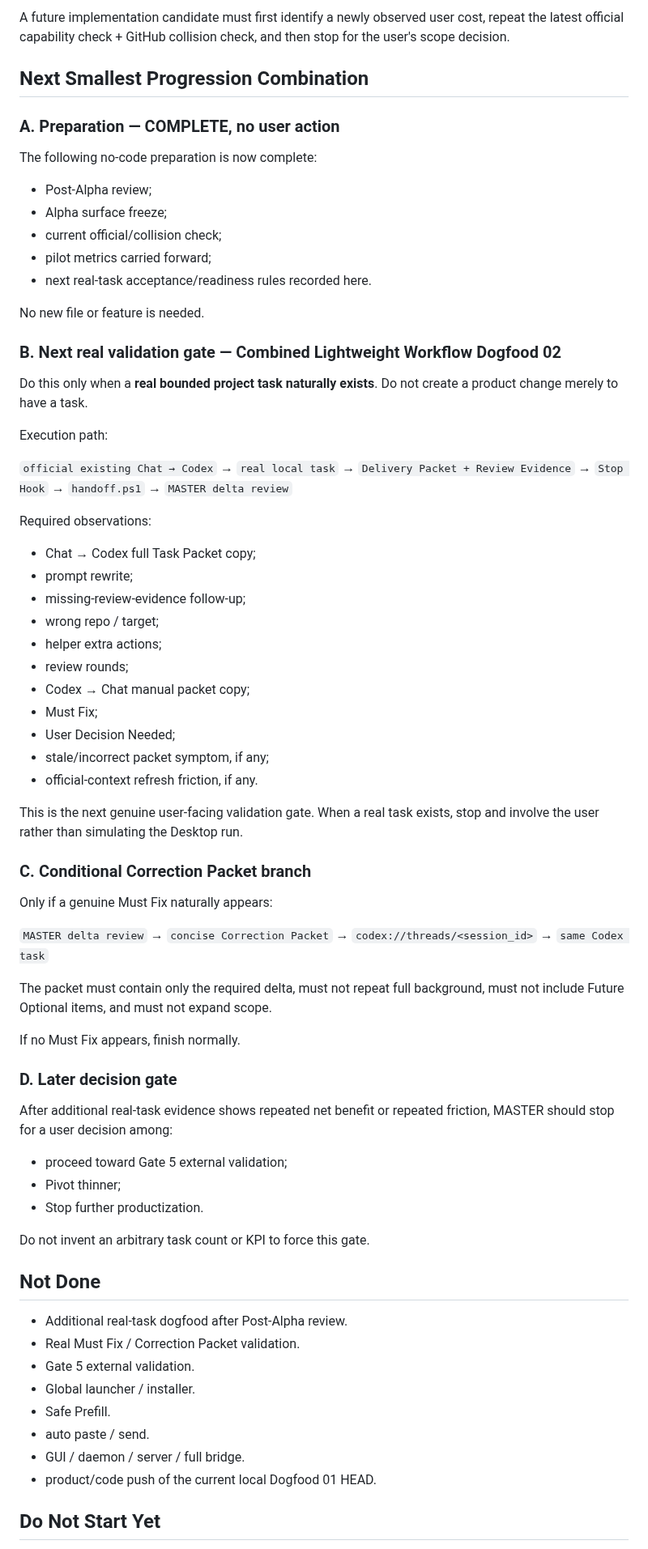
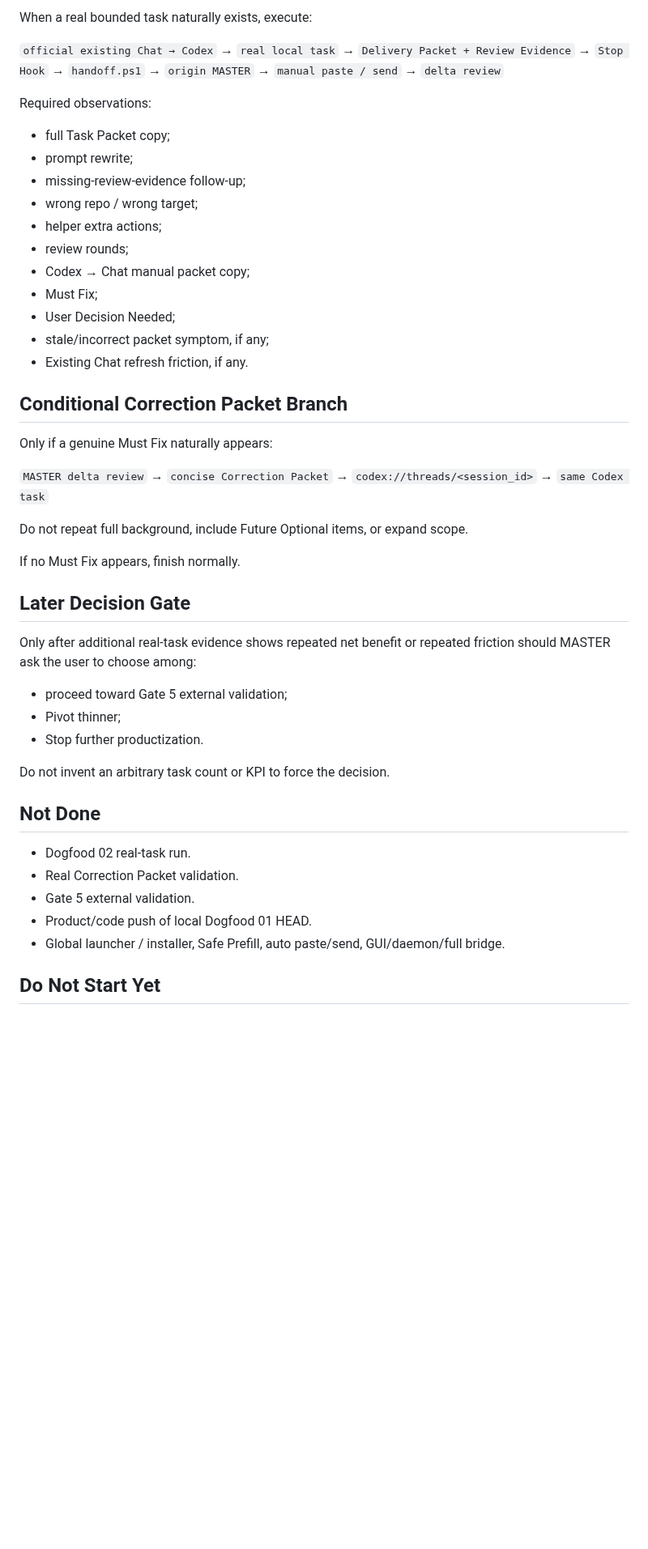
Before and after one commit to BenCCCCCCCCC/Chat-Codex-Handoff, a Markdown page: docs/master/HANDOFF.md, the part around one of its changes. Shown at 81% size. Rendered like a GitHub page; blank space fills up the shorter version.

```diff
--- a/docs/master/HANDOFF.md
+++ b/docs/master/HANDOFF.md
@@ -219,49 +156,29 @@ Do not add:
-A future implementation candidate must first identify a newly observed user cost, repeat the latest official capability check + GitHub collision check, and then stop for the user's scope decision.
-
-## Next Smallest Progression Combination
-
-### A. Preparation — COMPLETE, no user action
-
-The following no-code preparation is now complete:
-
-- Post-Alpha review;
-- Alpha surface freeze;
-- current official/collision check;
-- pilot metrics carried forward;
-- next real-task acceptance/readiness rules recorded here.
-
-No new file or feature is needed.
-
-### B. Next real validation gate — Combined Lightweight Workflow Dogfood 02
-
-Do this only when a **real bounded project task naturally exists**. Do not create a product change merely to have a task.
-
-Execution path:
+When a real bounded task naturally exists, execute:
 
 `official existing Chat → Codex`
 → `real local task`
 → `Delivery Packet + Review Evidence`
 → `Stop Hook`
 → `handoff.ps1`
-→ `MASTER delta review`
+→ `origin MASTER`
+→ `manual paste / send`
+→ `delta review`
 
 Required observations:
 
-- Chat → Codex full Task Packet copy;
+- full Task Packet copy;
 - prompt rewrite;
 - missing-review-evidence follow-up;
-- wrong repo / target;
+- wrong repo / wrong target;
 - helper extra actions;
 - review rounds;
 - Codex → Chat manual packet copy;
 - Must Fix;
 - User Decision Needed;
 - stale/incorrect packet symptom, if any;
-- official-context refresh friction, if any.
+- Existing Chat refresh friction, if any.
 
-This is the next genuine user-facing validation gate. When a real task exists, stop and involve the user rather than simulating the Desktop run.
-
-### C. Conditional Correction Packet branch
+## Conditional Correction Packet Branch
 
 Only if a genuine Must Fix naturally appears:
 
@@ -270,30 +187,27 @@ Only if a genuine Must Fix naturally appears:
 → `codex://threads/<session_id>`
 → `same Codex task`
 
-The packet must contain only the required delta, must not repeat full background, must not include Future Optional items, and must not expand scope.
+Do not repeat full background, include Future Optional items, or expand scope.
 
 If no Must Fix appears, finish normally.
 
-### D. Later decision gate
+## Later Decision Gate
 
-After additional real-task evidence shows repeated net benefit or repeated friction, MASTER should stop for a user decision among:
+Only after additional real-task evidence shows repeated net benefit or repeated friction should MASTER ask the user to choose among:
 
 - proceed toward Gate 5 external validation;
 - Pivot thinner;
 - Stop further productization.
 
-Do not invent an arbitrary task count or KPI to force this gate.
+Do not invent an arbitrary task count or KPI to force the decision.
 
 ## Not Done
 
-- Additional real-task dogfood after Post-Alpha review.
-- Real Must Fix / Correction Packet validation.
+- Dogfood 02 real-task run.
+- Real Correction Packet validation.
 - Gate 5 external validation.
-- Global launcher / installer.
-- Safe Prefill.
-- auto paste / send.
-- GUI / daemon / server / full bridge.
-- product/code push of the current local Dogfood 01 HEAD.
+- Product/code push of local Dogfood 01 HEAD.
+- Global launcher / installer, Safe Prefill, auto paste/send, GUI/daemon/full bridge.
 
 ## Do Not Start Yet
 
```
Also changed, not shown: other parts of docs/master/HANDOFF.md (+81 -143 lines).
